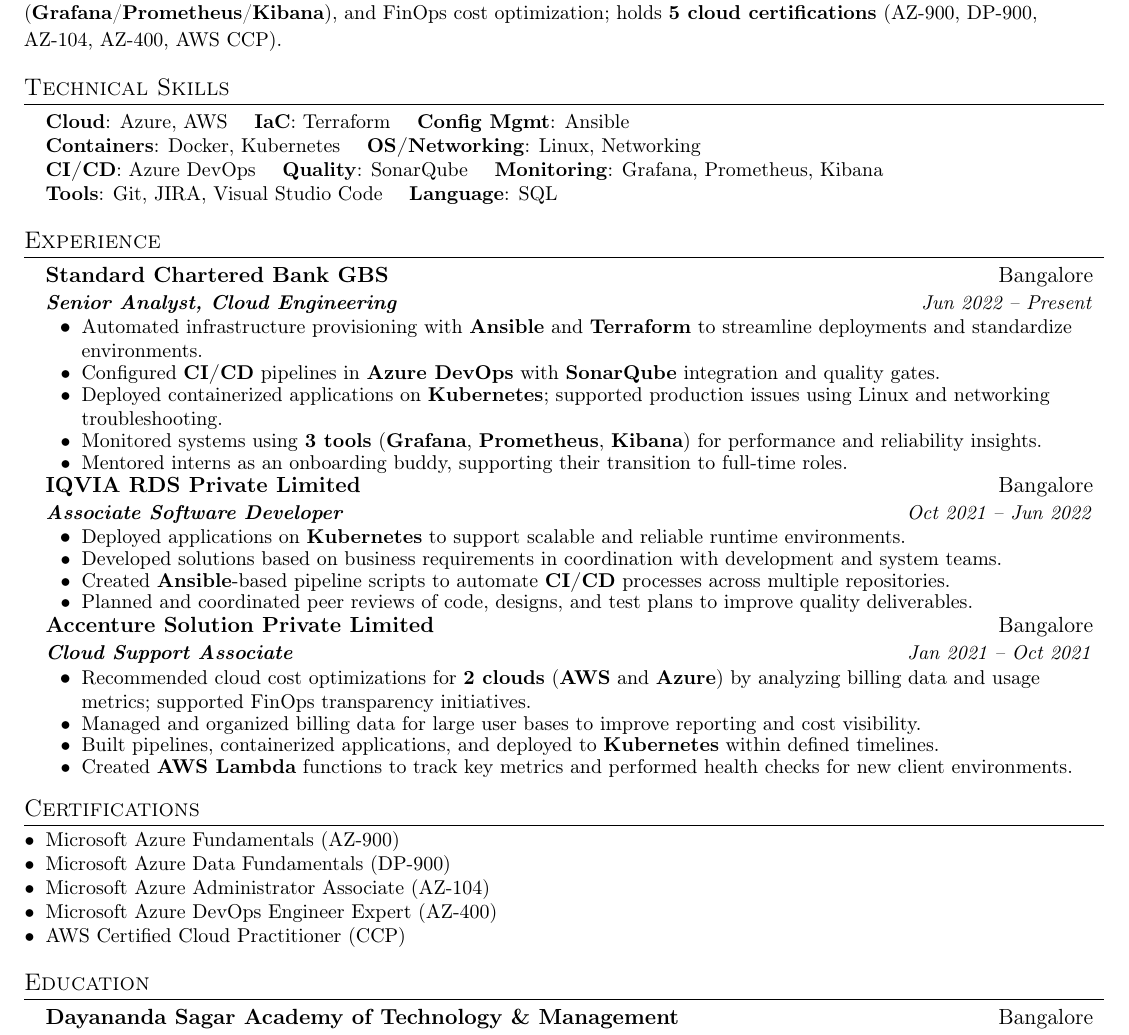
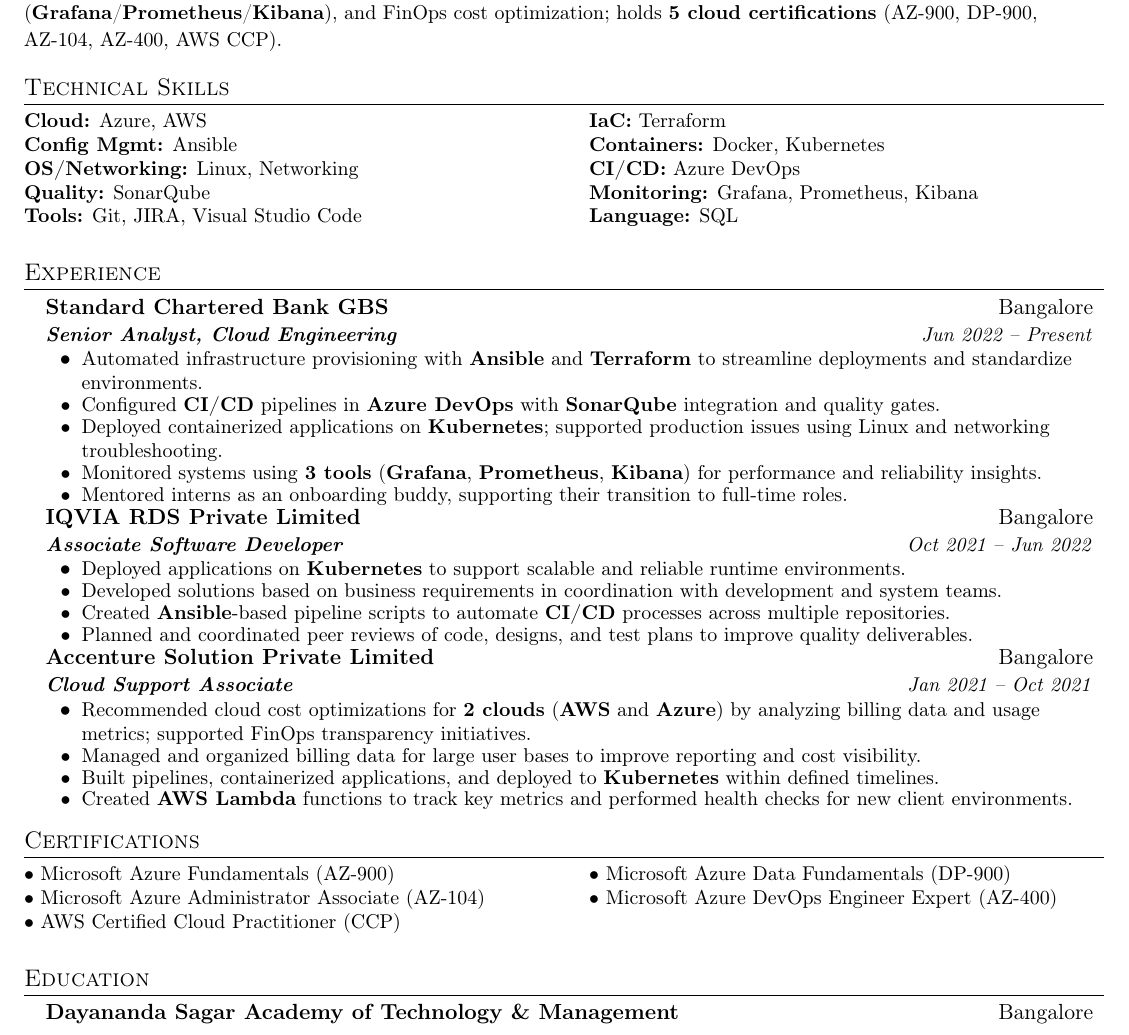
Before and after one commit to akshatmaheshwari0903/Ai-ML, a LaTeX CV (resume.tex): part of the page, cut so that both start at the same text. Compiled offline with pdfLaTeX.

Commit message:
Compact skills and certifications into two-column rows
Co-authored-by: Nutan <nutan1202@users.noreply.github.com>

```diff
--- a/resume.tex
+++ b/resume.tex
@@ -78,20 +78,16 @@
 
 %-----------TECHNICAL SKILLS-----------
 \section{Technical Skills}
- \begin{itemize}[leftmargin=0.15in, label={}]
-    \small{\item{
-     \textbf{Cloud}{: Azure, AWS} \quad
-     \textbf{IaC}{: Terraform} \quad
-     \textbf{Config Mgmt}{: Ansible} \\
-     \textbf{Containers}{: Docker, Kubernetes} \quad
-     \textbf{OS/Networking}{: Linux, Networking} \\
-     \textbf{CI/CD}{: Azure DevOps} \quad
-     \textbf{Quality}{: SonarQube} \quad
-     \textbf{Monitoring}{: Grafana, Prometheus, Kibana} \\
-     \textbf{Tools}{: Git, JIRA, Visual Studio Code} \quad
-     \textbf{Language}{: SQL}
-    }}
- \end{itemize}
+{\small
+\vspace{-2pt}
+\begin{tabularx}{\textwidth}{@{}X@{\hspace{0.35in}}X@{}}
+\textbf{Cloud:} Azure, AWS & \textbf{IaC:} Terraform \\
+\textbf{Config Mgmt:} Ansible & \textbf{Containers:} Docker, Kubernetes \\
+\textbf{OS/Networking:} Linux, Networking & \textbf{CI/CD:} Azure DevOps \\
+\textbf{Quality:} SonarQube & \textbf{Monitoring:} Grafana, Prometheus, Kibana \\
+\textbf{Tools:} Git, JIRA, Visual Studio Code & \textbf{Language:} SQL \\
+\end{tabularx}
+}
 
 %-----------EXPERIENCE-----------
 \section{Experience}
@@ -132,16 +128,14 @@
 
 %-----------CERTIFICATIONS-----------
 \section{Certifications}
-  \vspace{-2pt}
-  \begin{itemize}[leftmargin=0.15in, label=\textbullet, topsep=0pt, itemsep=0pt, parsep=0pt, partopsep=0pt]
-    \small{
-      \item{Microsoft Azure Fundamentals (AZ-900)}
-      \item{Microsoft Azure Data Fundamentals (DP-900)}
-      \item{Microsoft Azure Administrator Associate (AZ-104)}
-      \item{Microsoft Azure DevOps Engineer Expert (AZ-400)}
-      \item{AWS Certified Cloud Practitioner (CCP)}
-    }
-  \end{itemize}
+{\small
+\vspace{-2pt}
+\begin{tabularx}{\textwidth}{@{}X@{\hspace{0.35in}}X@{}}
+\textbullet\ Microsoft Azure Fundamentals (AZ-900) & \textbullet\ Microsoft Azure Data Fundamentals (DP-900) \\
+\textbullet\ Microsoft Azure Administrator Associate (AZ-104) & \textbullet\ Microsoft Azure DevOps Engineer Expert (AZ-400) \\
+\textbullet\ AWS Certified Cloud Practitioner (CCP) & \\
+\end{tabularx}
+}
 
 %-----------EDUCATION-----------
 \section{Education}
```
